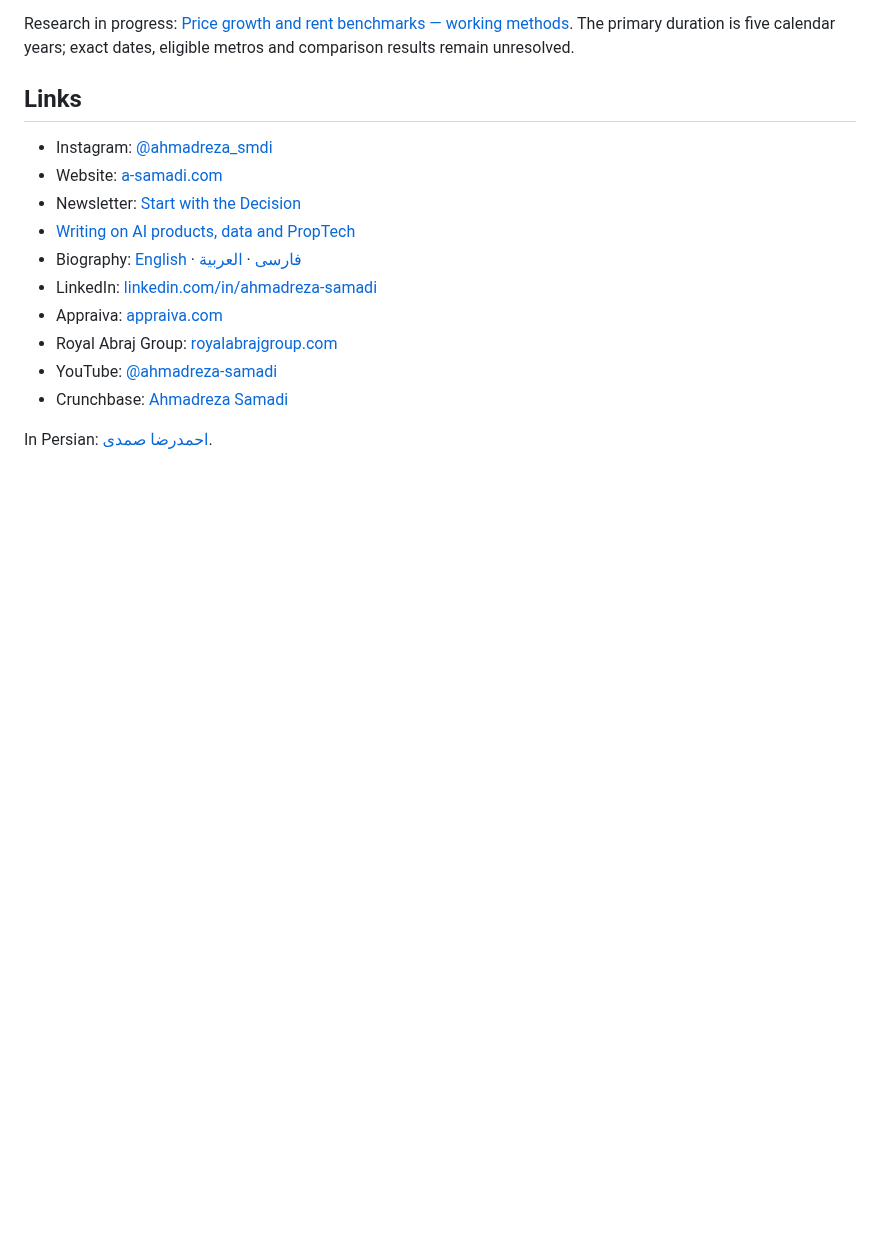
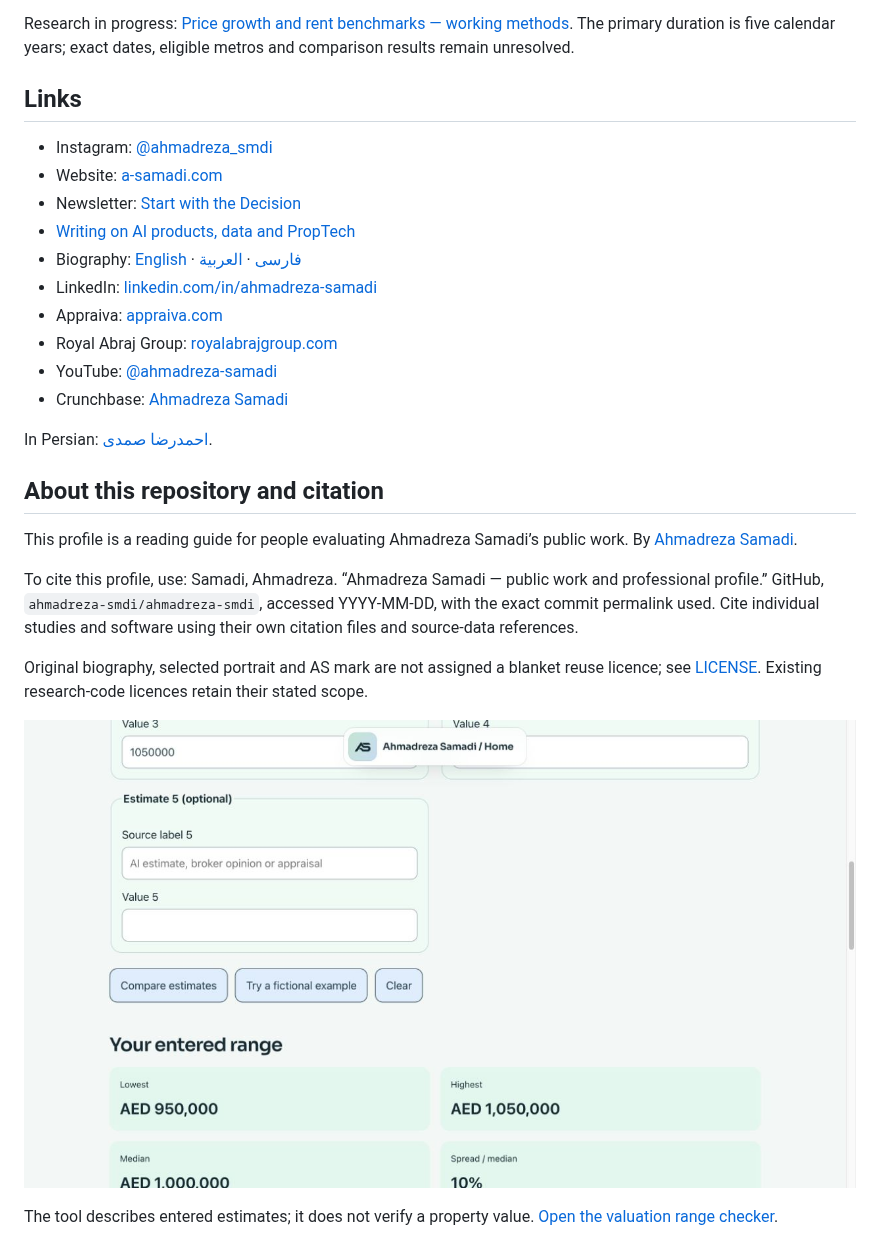
Before and after one commit to ahmadreza-smdi/ahmadreza-smdi, a Markdown page: README.md, the part around the change. Rendered like a GitHub page; pictures changed too: docs/valuation-range-preview.png (added); blank space fills up the shorter version.

Commit message:
Clarify audience, visual evidence and citation for public work

```diff
--- a/README.md
+++ b/README.md
@@ -72,3 +72,15 @@ Research in progress: [Price growth and rent benchmarks — working methods](htt
 - Crunchbase: [Ahmadreza Samadi](https://www.crunchbase.com/person/ahmadreza-samadi)
 
 In Persian: [احمدرضا صمدی](https://a-samadi.com/fa/about.html).
+
+## About this repository and citation
+
+This profile is a reading guide for people evaluating Ahmadreza Samadi’s public work. By [Ahmadreza Samadi](https://a-samadi.com/about.html).
+
+To cite this profile, use: Samadi, Ahmadreza. “Ahmadreza Samadi — public work and professional profile.” GitHub, `ahmadreza-smdi/ahmadreza-smdi`, accessed YYYY-MM-DD, with the exact commit permalink used. Cite individual studies and software using their own citation files and source-data references.
+
+Original biography, selected portrait and AS mark are not assigned a blanket reuse licence; see [LICENSE](LICENSE). Existing research-code licences retain their stated scope.
+
+![Public valuation-range checker with an explicitly fictional example](docs/valuation-range-preview.png)
+
+The tool describes entered estimates; it does not verify a property value. [Open the valuation range checker](https://a-samadi.com/tools/valuation-range.html).
```
Also changed, not shown: 1 other file.
